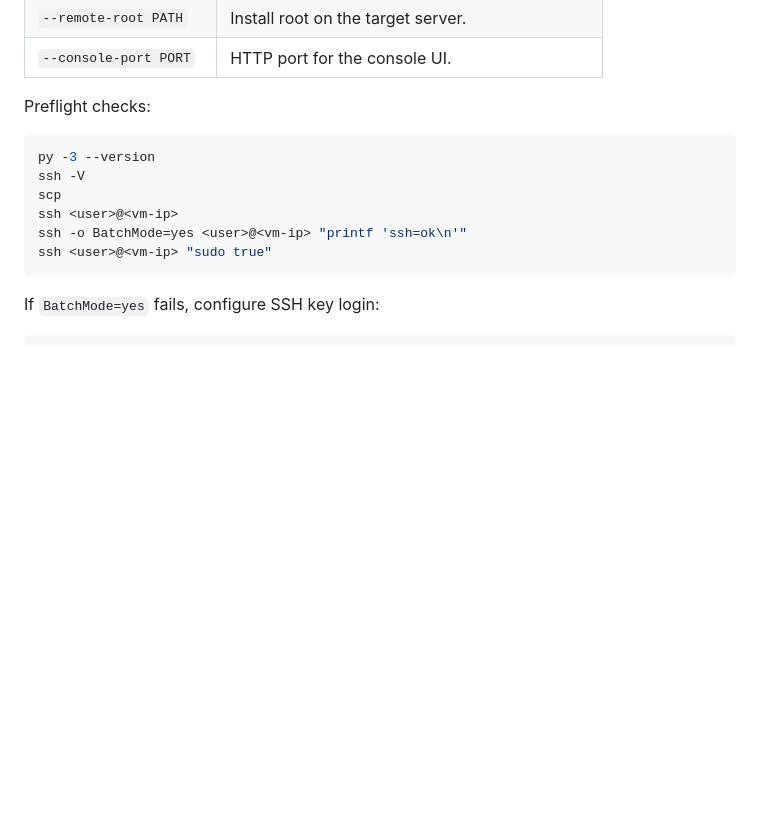
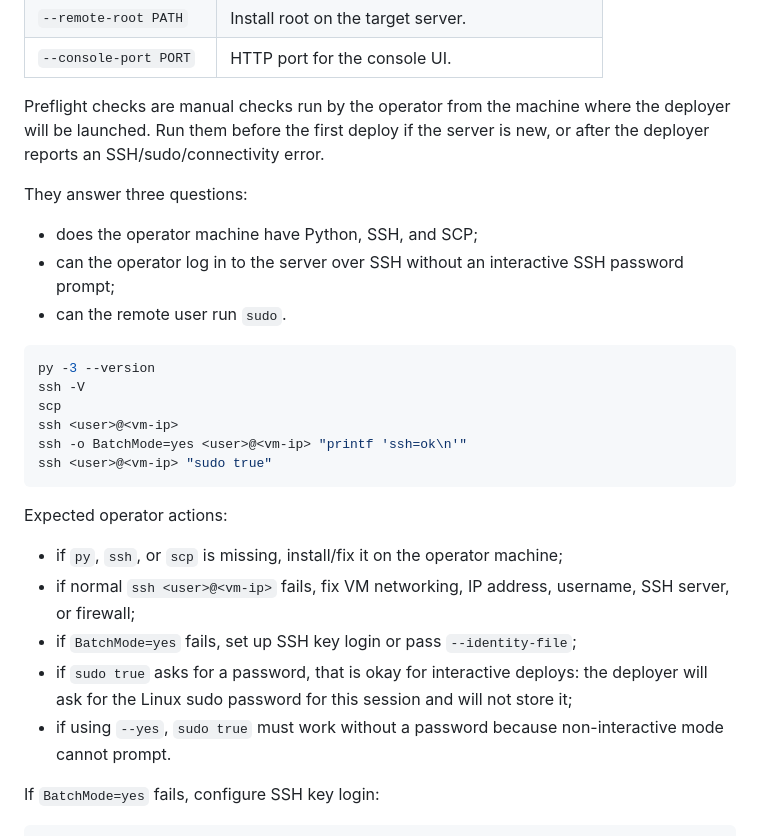
Before and after one commit to alkuramshina/assistant-platform, a Markdown page: README.md, the part around the change. Rendered like a GitHub page; blank space fills up the shorter version.

Commit message:
docs: clarify deployer preflight checks
- explain who runs preflight checks and when

- add operator actions for SSH key and sudo outcomes

````diff
--- a/README.md
+++ b/README.md
@@ -64,7 +64,13 @@ Useful flags:
 | `--remote-root PATH` | Install root on the target server. |
 | `--console-port PORT` | HTTP port for the console UI. |
 
-Preflight checks:
+Preflight checks are manual checks run by the operator from the machine where the deployer will be launched. Run them before the first deploy if the server is new, or after the deployer reports an SSH/sudo/connectivity error.
+
+They answer three questions:
+
+- does the operator machine have Python, SSH, and SCP;
+- can the operator log in to the server over SSH without an interactive SSH password prompt;
+- can the remote user run `sudo`.
 
 ```powershell
 py -3 --version
@@ -74,6 +80,14 @@ ssh <user>@<vm-ip>
 ssh -o BatchMode=yes <user>@<vm-ip> "printf 'ssh=ok\n'"
 ssh <user>@<vm-ip> "sudo true"
 ```
+
+Expected operator actions:
+
+- if `py`, `ssh`, or `scp` is missing, install/fix it on the operator machine;
+- if normal `ssh <user>@<vm-ip>` fails, fix VM networking, IP address, username, SSH server, or firewall;
+- if `BatchMode=yes` fails, set up SSH key login or pass `--identity-file`;
+- if `sudo true` asks for a password, that is okay for interactive deploys: the deployer will ask for the Linux sudo password for this session and will not store it;
+- if using `--yes`, `sudo true` must work without a password because non-interactive mode cannot prompt.
 
 If `BatchMode=yes` fails, configure SSH key login:
 
````
